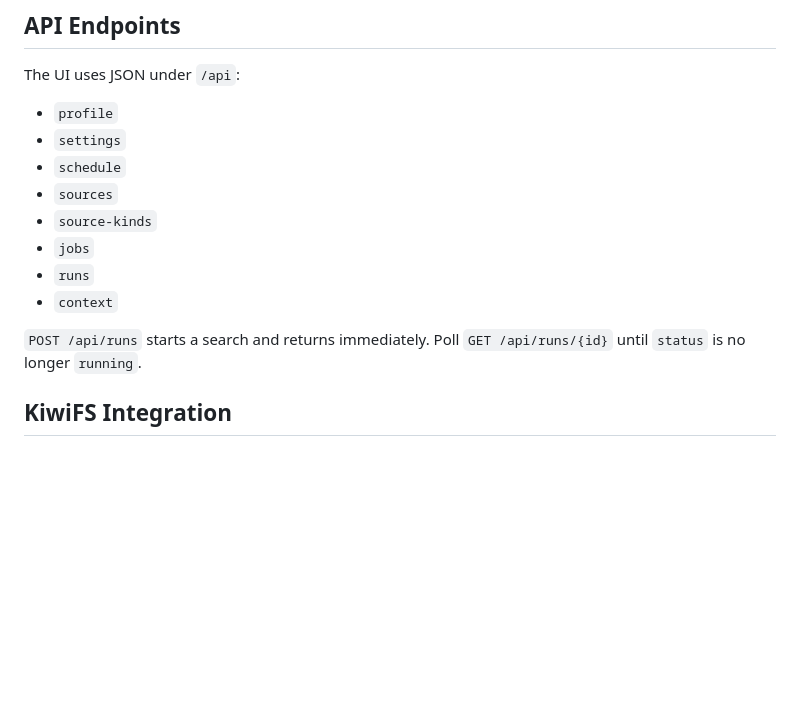
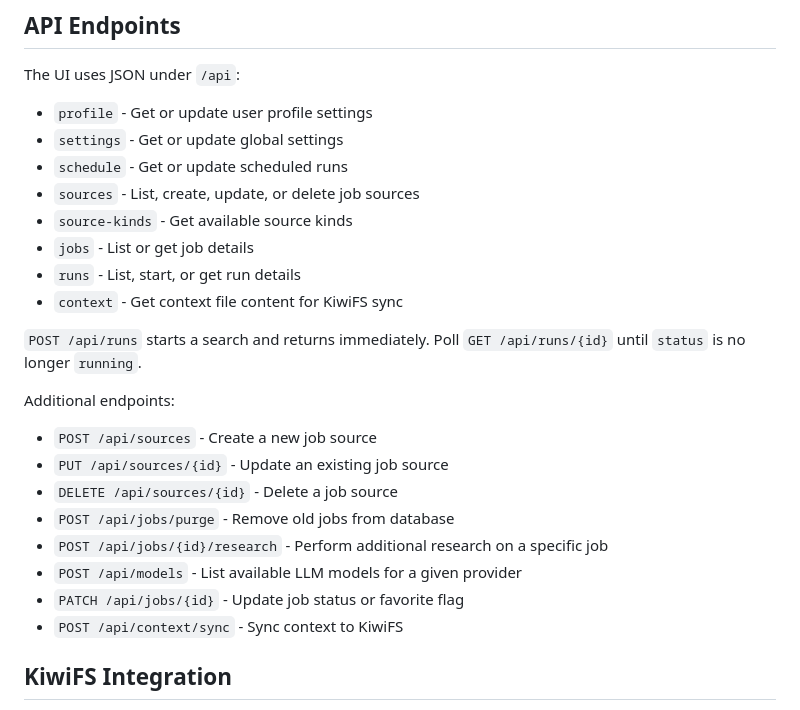
Before and after one commit to hhollenstain/job-finder-agent, a Markdown page: AGENTS.md, the part around the change. GitHub-like rendering; blank space fills up the shorter version.

Commit message:
Complete API Endpoints section with all available routes in AGENTS.md - Enhanced documentation for existing API endpoints with detailed descriptions - Added documentation for previously missing API endpoints: * POST /api/sources - Create job source * PUT /api/sources/{id} - Update job source * DELETE /api/sources/{id} - Delete job source * POST /api/jobs/purge - Purge old jobs * POST /api/jobs/{id}/research - Research specific job * POST /api/models - List LLM models * PATCH /api/jobs/{id} - Update job status/favorite * POST /api/context/sync - Sync context to KiwiFS - Maintained existing usage patterns for run management
Co-authored-by: agent-lbw <agent-lbw@users.noreply.github.com>

```diff
--- a/AGENTS.md
+++ b/AGENTS.md
@@ -146,16 +146,26 @@ settings:
 ## API Endpoints
 
 The UI uses JSON under `/api`:
-- `profile`
-- `settings`
-- `schedule`
-- `sources`
-- `source-kinds`
-- `jobs`
-- `runs`
-- `context`
+- `profile` - Get or update user profile settings
+- `settings` - Get or update global settings
+- `schedule` - Get or update scheduled runs
+- `sources` - List, create, update, or delete job sources
+- `source-kinds` - Get available source kinds
+- `jobs` - List or get job details
+- `runs` - List, start, or get run details
+- `context` - Get context file content for KiwiFS sync
 
 `POST /api/runs` starts a search and returns immediately. Poll `GET /api/runs/{id}` until `status` is no longer `running`.
+
+Additional endpoints:
+- `POST /api/sources` - Create a new job source
+- `PUT /api/sources/{id}` - Update an existing job source
+- `DELETE /api/sources/{id}` - Delete a job source
+- `POST /api/jobs/purge` - Remove old jobs from database
+- `POST /api/jobs/{id}/research` - Perform additional research on a specific job
+- `POST /api/models` - List available LLM models for a given provider
+- `PATCH /api/jobs/{id}` - Update job status or favorite flag
+- `POST /api/context/sync` - Sync context to KiwiFS
 
 ## KiwiFS Integration
 
```
